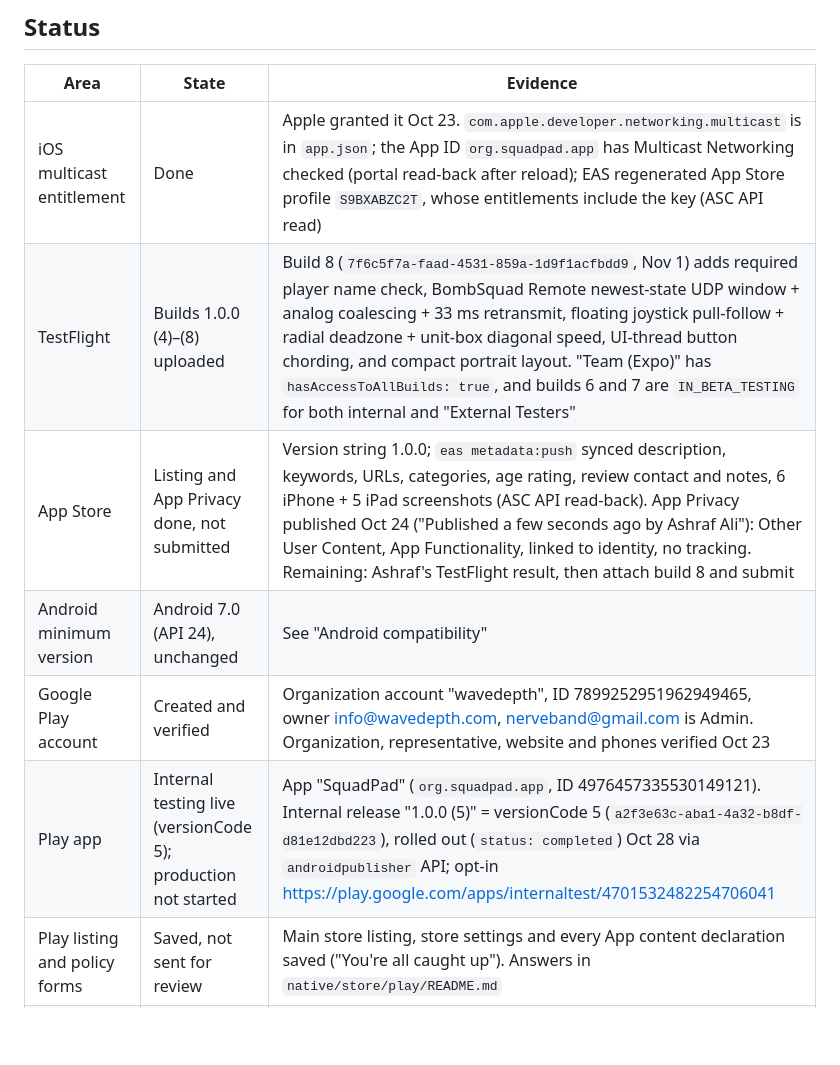
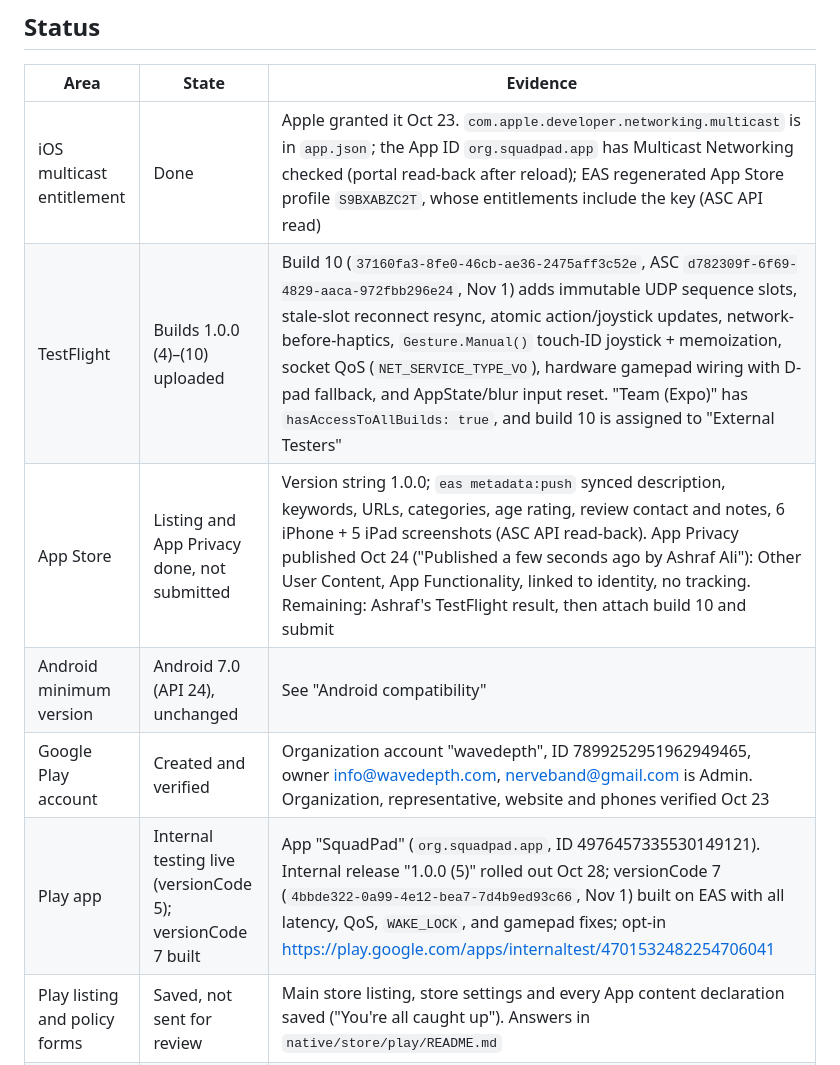
Before and after one commit to nerveband/squadpad, a Markdown page: docs/release-2026-10.md, the part around the change. GitHub-like rendering; blank space fills up the shorter version.

Commit message:
docs: record iOS build 10 and Android versionCode 7

```diff
--- a/docs/release-2026-10.md
+++ b/docs/release-2026-10.md
@@ -7,11 +7,11 @@ Working notes for the first App Store and Google Play release of the native app
 |Area|State|Evidence|
 |---|---|---|
 |iOS multicast entitlement|Done|Apple granted it Oct 23. `com.apple.developer.networking.multicast` is in `app.json`; the App ID `org.squadpad.app` has Multicast Networking checked (portal read-back after reload); EAS regenerated App Store profile `S9BXABZC2T`, whose entitlements include the key (ASC API read)|
-|TestFlight|Builds 1.0.0 (4)–(8) uploaded|Build 8 (`7f6c5f7a-faad-4531-859a-1d9f1acfbdd9`, Nov 1) adds required player name check, BombSquad Remote newest-state UDP window + analog coalescing + 33 ms retransmit, floating joystick pull-follow + radial deadzone + unit-box diagonal speed, UI-thread button chording, and compact portrait layout. "Team (Expo)" has `hasAccessToAllBuilds: true`, and builds 6 and 7 are `IN_BETA_TESTING` for both internal and "External Testers"|
-|App Store|Listing and App Privacy done, not submitted|Version string 1.0.0; `eas metadata:push` synced description, keywords, URLs, categories, age rating, review contact and notes, 6 iPhone + 5 iPad screenshots (ASC API read-back). App Privacy published Oct 24 ("Published a few seconds ago by Ashraf Ali"): Other User Content, App Functionality, linked to identity, no tracking. Remaining: Ashraf's TestFlight result, then attach build 8 and submit|
+|TestFlight|Builds 1.0.0 (4)–(10) uploaded|Build 10 (`37160fa3-8fe0-46cb-ae36-2475aff3c52e`, ASC `d782309f-6f69-4829-aaca-972fbb296e24`, Nov 1) adds immutable UDP sequence slots, stale-slot reconnect resync, atomic action/joystick updates, network-before-haptics, `Gesture.Manual()` touch-ID joystick + memoization, socket QoS (`NET_SERVICE_TYPE_VO`), hardware gamepad wiring with D-pad fallback, and AppState/blur input reset. "Team (Expo)" has `hasAccessToAllBuilds: true`, and build 10 is assigned to "External Testers"|
+|App Store|Listing and App Privacy done, not submitted|Version string 1.0.0; `eas metadata:push` synced description, keywords, URLs, categories, age rating, review contact and notes, 6 iPhone + 5 iPad screenshots (ASC API read-back). App Privacy published Oct 24 ("Published a few seconds ago by Ashraf Ali"): Other User Content, App Functionality, linked to identity, no tracking. Remaining: Ashraf's TestFlight result, then attach build 10 and submit|
 |Android minimum version|Android 7.0 (API 24), unchanged|See "Android compatibility"|
 |Google Play account|Created and verified|Organization account "wavedepth", ID 7899252951962949465, owner info@wavedepth.com, nerveband@gmail.com is Admin. Organization, representative, website and phones verified Oct 23|
-|Play app|Internal testing live (versionCode 5); production not started|App "SquadPad" (`org.squadpad.app`, ID 4976457335530149121). Internal release "1.0.0 (5)" = versionCode 5 (`a2f3e63c-aba1-4a32-b8df-d81e12dbd223`), rolled out (`status: completed`) Oct 28 via `androidpublisher` API; opt-in https://play.google.com/apps/internaltest/4701532482254706041|
+|Play app|Internal testing live (versionCode 5); versionCode 7 built|App "SquadPad" (`org.squadpad.app`, ID 4976457335530149121). Internal release "1.0.0 (5)" rolled out Oct 28; versionCode 7 (`4bbde322-0a99-4e12-bea7-7d4b9ed93c66`, Nov 1) built on EAS with all latency, QoS, `WAKE_LOCK`, and gamepad fixes; opt-in https://play.google.com/apps/internaltest/4701532482254706041|
 |Play listing and policy forms|Saved, not sent for review|Main store listing, store settings and every App content declaration saved ("You're all caught up"). Answers in `native/store/play/README.md`|
 |Play graphics|Done and uploaded|`native/store/play/screenshots/` (5 phone, 4 + 4 tablet, feature graphic, icon)|
 |Website|"Coming soon" line live|squadpad.org shows "Phone apps for iPhone and Android are coming soon to the App Store and Google Play." No badges until a listing is live. Deployed with `netlify deploy --prod --dir=web/src`|
```
